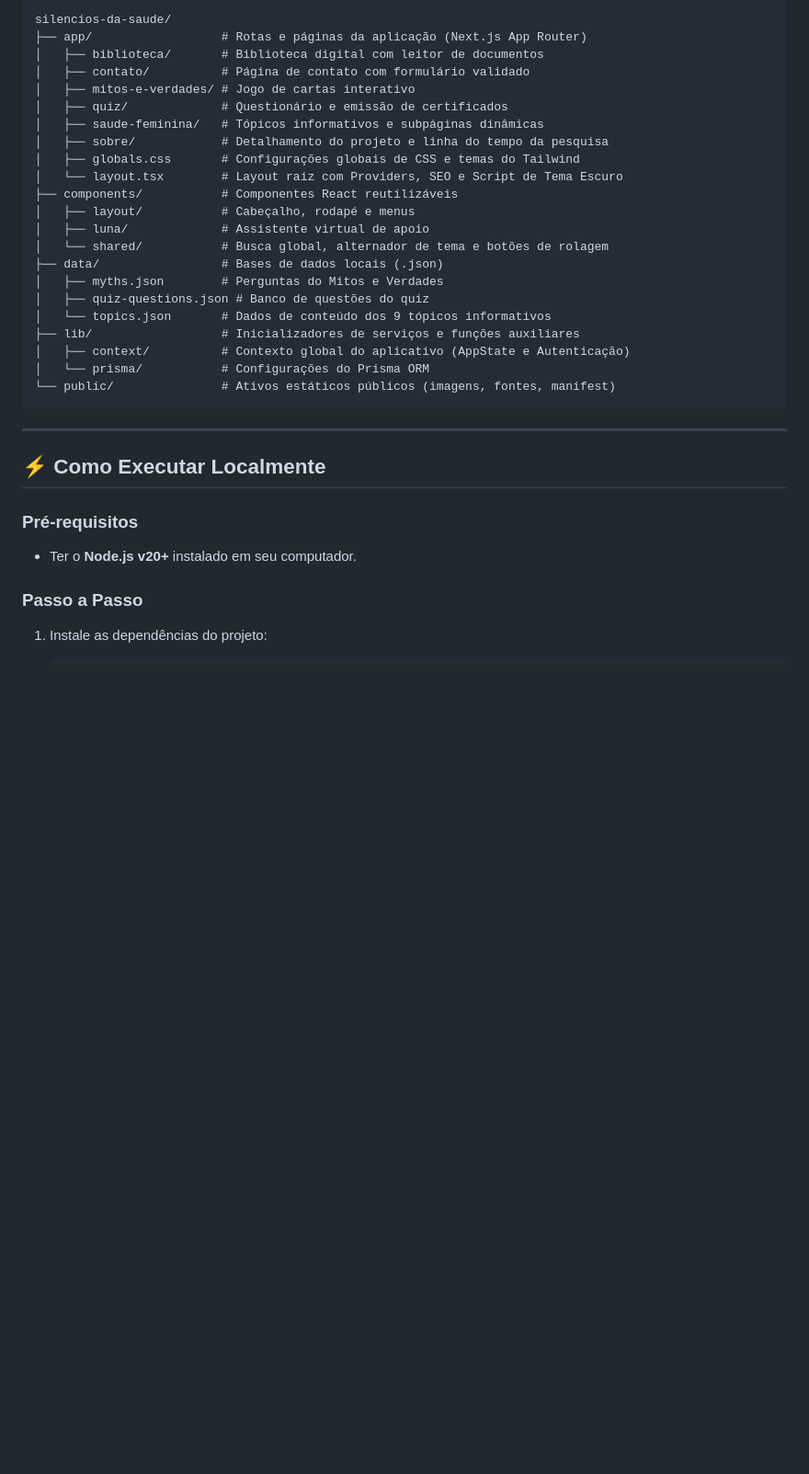
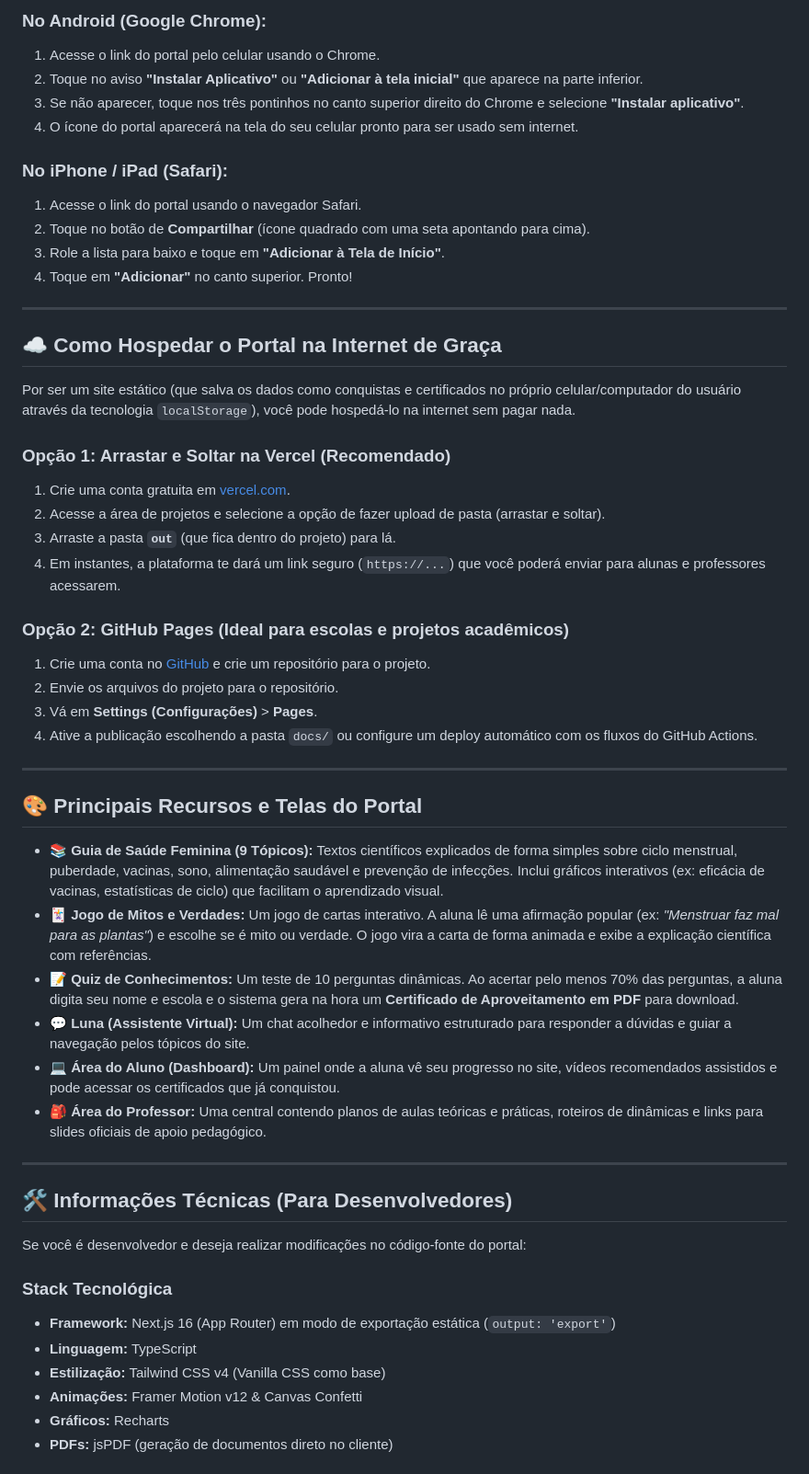
Before and after one commit to orlokfalcom/projeto001, a Markdown page: README.md, the part around one of its changes. Shown at 92% size. GitHub-like rendering; blank space fills up the shorter version.

````diff
--- a/README.md
+++ b/README.md
@@ -55,36 +53,56 @@ A organização dos diretórios segue as melhores práticas da arquitetura do Ne
 
-```text
-silencios-da-saude/
-├── app/                  # Rotas e páginas da aplicação (Next.js App Router)
-│   ├── biblioteca/       # Biblioteca digital com leitor de documentos
-│   ├── contato/          # Página de contato com formulário validado
-│   ├── mitos-e-verdades/ # Jogo de cartas interativo
-│   ├── quiz/             # Questionário e emissão de certificados
-│   ├── saude-feminina/   # Tópicos informativos e subpáginas dinâmicas
-│   ├── sobre/            # Detalhamento do projeto e linha do tempo da pesquisa
-│   ├── globals.css       # Configurações globais de CSS e temas do Tailwind
-│   └── layout.tsx        # Layout raiz com Providers, SEO e Script de Tema Escuro
-├── components/           # Componentes React reutilizáveis
-│   ├── layout/           # Cabeçalho, rodapé e menus
-│   ├── luna/             # Assistente virtual de apoio
-│   └── shared/           # Busca global, alternador de tema e botões de rolagem
-├── data/                 # Bases de dados locais (.json)
-│   ├── myths.json        # Perguntas do Mitos e Verdades
-│   ├── quiz-questions.json # Banco de questões do quiz
-│   └── topics.json       # Dados de conteúdo dos 9 tópicos informativos
-├── lib/                  # Inicializadores de serviços e funções auxiliares
-│   ├── context/          # Contexto global do aplicativo (AppState e Autenticação)
-│   └── prisma/           # Configurações do Prisma ORM
-└── public/               # Ativos estáticos públicos (imagens, fontes, manifest)
-```
+### No Android (Google Chrome):
+1. Acesse o link do portal pelo celular usando o Chrome.
+2. Toque no aviso **"Instalar Aplicativo"** ou **"Adicionar à tela inicial"** que aparece na parte inferior.
+3. Se não aparecer, toque nos três pontinhos no canto superior direito do Chrome e selecione **"Instalar aplicativo"**.
+4. O ícone do portal aparecerá na tela do seu celular pronto para ser usado sem internet.
+
+### No iPhone / iPad (Safari):
+1. Acesse o link do portal usando o navegador Safari.
+2. Toque no botão de **Compartilhar** (ícone quadrado com uma seta apontando para cima).
+3. Role a lista para baixo e toque em **"Adicionar à Tela de Início"**.
+4. Toque em **"Adicionar"** no canto superior. Pronto!
 
 ---
 
-## ⚡ Como Executar Localmente
+## ☁️ Como Hospedar o Portal na Internet de Graça
 
-### Pré-requisitos
-* Ter o **Node.js v20+** instalado em seu computador.
+Por ser um site estático (que salva os dados como conquistas e certificados no próprio celular/computador do usuário através da tecnologia `localStorage`), você pode hospedá-lo na internet sem pagar nada.
 
-### Passo a Passo
+### Opção 1: Arrastar e Soltar na Vercel (Recomendado)
+1. Crie uma conta gratuita em [vercel.com](https://vercel.com).
+2. Acesse a área de projetos e selecione a opção de fazer upload de pasta (arrastar e soltar).
+3. Arraste a pasta **`out`** (que fica dentro do projeto) para lá.
+4. Em instantes, a plataforma te dará um link seguro (`https://...`) que você poderá enviar para alunas e professores acessarem.
 
-1. Instale as dependências do projeto:
+### Opção 2: GitHub Pages (Ideal para escolas e projetos acadêmicos)
+1. Crie uma conta no [GitHub](https://github.com) e crie um repositório para o projeto.
+2. Envie os arquivos do projeto para o repositório.
+3. Vá em **Settings (Configurações)** > **Pages**.
+4. Ative a publicação escolhendo a pasta `docs/` ou configure um deploy automático com os fluxos do GitHub Actions.
+
+---
+
+## 🎨 Principais Recursos e Telas do Portal
+
+* **📚 Guia de Saúde Feminina (9 Tópicos):** Textos científicos explicados de forma simples sobre ciclo menstrual, puberdade, vacinas, sono, alimentação saudável e prevenção de infecções. Inclui gráficos interativos (ex: eficácia de vacinas, estatísticas de ciclo) que facilitam o aprendizado visual.
+* **🃏 Jogo de Mitos e Verdades:** Um jogo de cartas interativo. A aluna lê uma afirmação popular (ex: *"Menstruar faz mal para as plantas"*) e escolhe se é mito ou verdade. O jogo vira a carta de forma animada e exibe a explicação científica com referências.
+* **📝 Quiz de Conhecimentos:** Um teste de 10 perguntas dinâmicas. Ao acertar pelo menos 70% das perguntas, a aluna digita seu nome e escola e o sistema gera na hora um **Certificado de Aproveitamento em PDF** para download.
+* **💬 Luna (Assistente Virtual):** Um chat acolhedor e informativo estruturado para responder a dúvidas e guiar a navegação pelos tópicos do site.
+* **💻 Área do Aluno (Dashboard):** Um painel onde a aluna vê seu progresso no site, vídeos recomendados assistidos e pode acessar os certificados que já conquistou.
+* **🎒 Área do Professor:** Uma central contendo planos de aulas teóricas e práticas, roteiros de dinâmicas e links para slides oficiais de apoio pedagógico.
+
+---
+
+## 🛠️ Informações Técnicas (Para Desenvolvedores)
+
+Se você é desenvolvedor e deseja realizar modificações no código-fonte do portal:
+
+### Stack Tecnológica
+* **Framework:** Next.js 16 (App Router) em modo de exportação estática (`output: 'export'`)
+* **Linguagem:** TypeScript
+* **Estilização:** Tailwind CSS v4 (Vanilla CSS como base)
+* **Animações:** Framer Motion v12 & Canvas Confetti
+* **Gráficos:** Recharts
+* **PDFs:** jsPDF (geração de documentos direto no cliente)
+
````
Also changed, not shown: other parts of README.md (+69 -77 lines).
